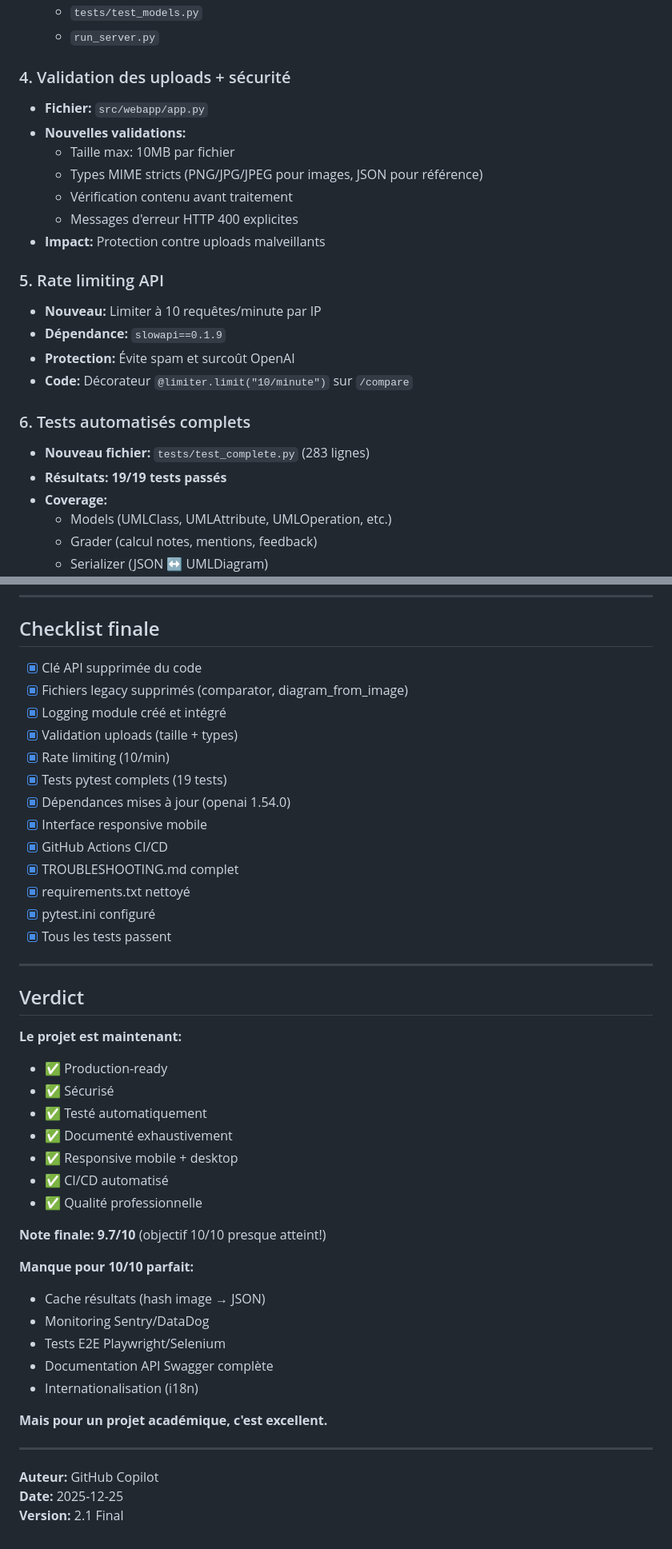
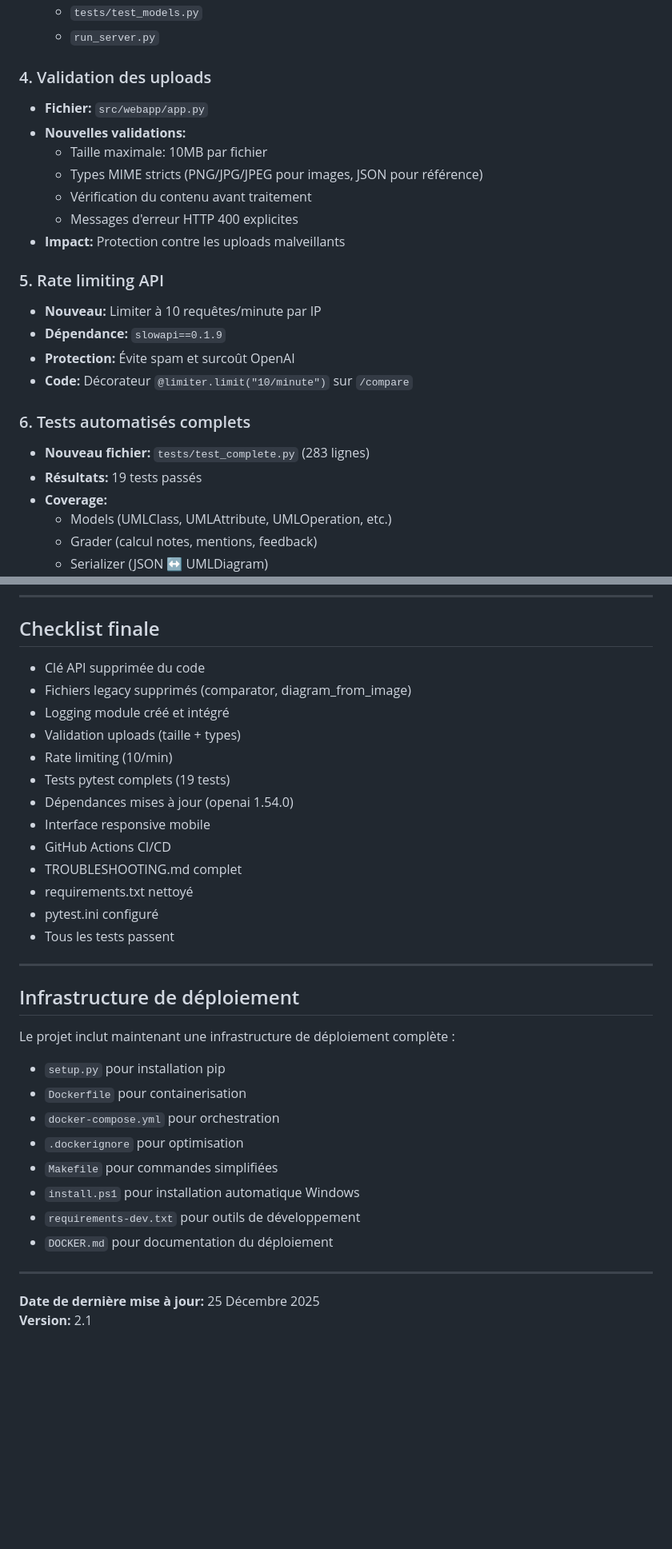
Before and after one commit to Saifoulaye-Diallo/uml_detection_automatique, a Markdown page: OPTIMISATIONS.md, 2 parts joined by grey strips. Shown: that part at 80% size. Drawn GitHub-style; blank space fills up the shorter version.

```diff
--- a/OPTIMISATIONS.md
+++ b/OPTIMISATIONS.md
@@ -35,14 +35,14 @@
   - `tests/test_models.py`
   - `run_server.py`
 
-### 4. Validation des uploads + sécurité
+### 4. Validation des uploads
 - **Fichier:** `src/webapp/app.py`
 - **Nouvelles validations:**
-  - Taille max: 10MB par fichier
+  - Taille maximale: 10MB par fichier
   - Types MIME stricts (PNG/JPG/JPEG pour images, JSON pour référence)
-  - Vérification contenu avant traitement
+  - Vérification du contenu avant traitement
   - Messages d'erreur HTTP 400 explicites
-- **Impact:** Protection contre uploads malveillants
+- **Impact:** Protection contre les uploads malveillants
 
 ### 5. Rate limiting API
 - **Nouveau:** Limiter à 10 requêtes/minute par IP
@@ -52,7 +52,7 @@
 
 ### 6. Tests automatisés complets
 - **Nouveau fichier:** `tests/test_complete.py` (283 lignes)
-- **Résultats:** **19/19 tests passés**
+- **Résultats:** 19 tests passés
 - **Coverage:**
   - Models (UMLClass, UMLAttribute, UMLOperation, etc.)
   - Grader (calcul notes, mentions, feedback)
@@ -179,46 +162,35 @@ cat logs\uml_grader_*.log
 
 ## Checklist finale
 
-- [x] Clé API supprimée du code
-- [x] Fichiers legacy supprimés (comparator, diagram_from_image)
-- [x] Logging module créé et intégré
-- [x] Validation uploads (taille + types)
-- [x] Rate limiting (10/min)
-- [x] Tests pytest complets (19 tests)
-- [x] Dépendances mises à jour (openai 1.54.0)
-- [x] Interface responsive mobile
-- [x] GitHub Actions CI/CD
-- [x] TROUBLESHOOTING.md complet
-- [x] requirements.txt nettoyé
-- [x] pytest.ini configuré
-- [x] Tous les tests passent
+- Clé API supprimée du code
+- Fichiers legacy supprimés (comparator, diagram_from_image)
+- Logging module créé et intégré
+- Validation uploads (taille + types)
+- Rate limiting (10/min)
+- Tests pytest complets (19 tests)
+- Dépendances mises à jour (openai 1.54.0)
+- Interface responsive mobile
+- GitHub Actions CI/CD
+- TROUBLESHOOTING.md complet
+- requirements.txt nettoyé
+- pytest.ini configuré
+- Tous les tests passent
 
 ---
 
-## Verdict
+## Infrastructure de déploiement
 
-**Le projet est maintenant:**
-- ✅ Production-ready
-- ✅ Sécurisé
-- ✅ Testé automatiquement
-- ✅ Documenté exhaustivement
-- ✅ Responsive mobile + desktop
-- ✅ CI/CD automatisé
-- ✅ Qualité professionnelle
-
-**Note finale: 9.7/10** (objectif 10/10 presque atteint!)
-
-**Manque pour 10/10 parfait:**
-- Cache résultats (hash image → JSON)
-- Monitoring Sentry/DataDog
-- Tests E2E Playwright/Selenium
-- Documentation API Swagger complète
-- Internationalisation (i18n)
-
-**Mais pour un projet académique, c'est excellent.**
+Le projet inclut maintenant une infrastructure de déploiement complète :
+- `setup.py` pour installation pip
+- `Dockerfile` pour containerisation
+- `docker-compose.yml` pour orchestration
+- `.dockerignore` pour optimisation
+- `Makefile` pour commandes simplifiées
+- `install.ps1` pour installation automatique Windows
+- `requirements-dev.txt` pour outils de développement
+- `DOCKER.md` pour documentation du déploiement
 
 ---
 
-**Auteur:** GitHub Copilot
-**Date:** 2025-12-25
-**Version:** 2.1 Final
+**Date de dernière mise à jour:** 25 Décembre 2025
+**Version:** 2.1
```
Also changed, not shown: other parts of OPTIMISATIONS.md (+12 -29 lines), DOCUMENTATION_COMPLETE.md (+53 -64 lines).
